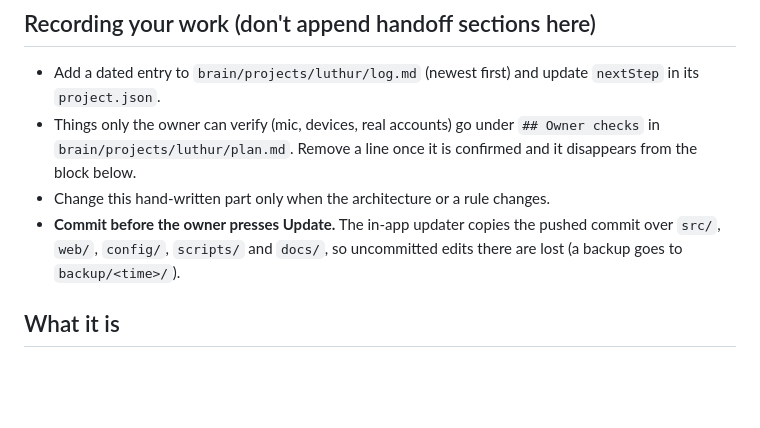
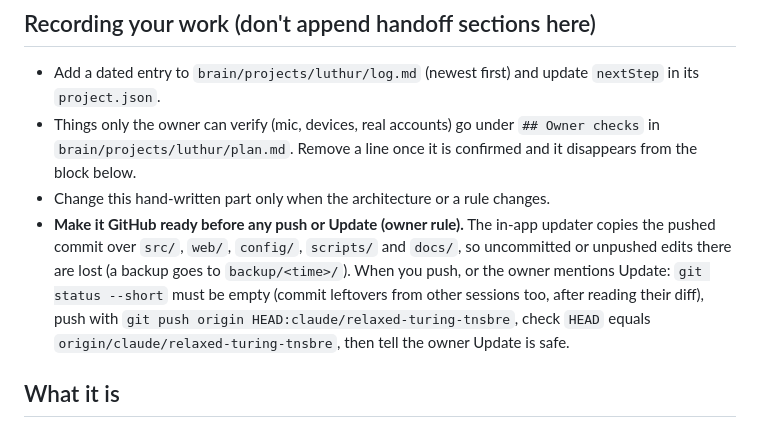
Before and after one commit to TreeHooman/BRAIN-HQ, a Markdown page: HANDOFF.md, the part around the change. Drawn GitHub-style; blank space fills up the shorter version.

Commit message:
Handoff: GitHub-ready check before any push or Update
Co-Authored-By: Claude Opus 5.5 <noreply@anthropic.com>

```diff
--- a/HANDOFF.md
+++ b/HANDOFF.md
@@ -7,7 +7,7 @@ Short, current guide for a new session. The block at the bottom regenerates itse
 - Add a dated entry to `brain/projects/luthur/log.md` (newest first) and update `nextStep` in its `project.json`.
 - Things only the owner can verify (mic, devices, real accounts) go under `## Owner checks` in `brain/projects/luthur/plan.md`. Remove a line once it is confirmed and it disappears from the block below.
 - Change this hand-written part only when the architecture or a rule changes.
-- **Commit before the owner presses Update.** The in-app updater copies the pushed commit over `src/`, `web/`, `config/`, `scripts/` and `docs/`, so uncommitted edits there are lost (a backup goes to `backup/<time>/`).
+- **Make it GitHub ready before any push or Update (owner rule).** The in-app updater copies the pushed commit over `src/`, `web/`, `config/`, `scripts/` and `docs/`, so uncommitted or unpushed edits there are lost (a backup goes to `backup/<time>/`). When you push, or the owner mentions Update: `git status --short` must be empty (commit leftovers from other sessions too, after reading their diff), push with `git push origin HEAD:claude/relaxed-turing-tnsbre`, check `HEAD` equals `origin/claude/relaxed-turing-tnsbre`, then tell the owner Update is safe.
 
 ## What it is
 LUTHUR (folder/code name HQ) is the owner's local business brain and assistant. The dashboard runs at http://localhost:8800
```
